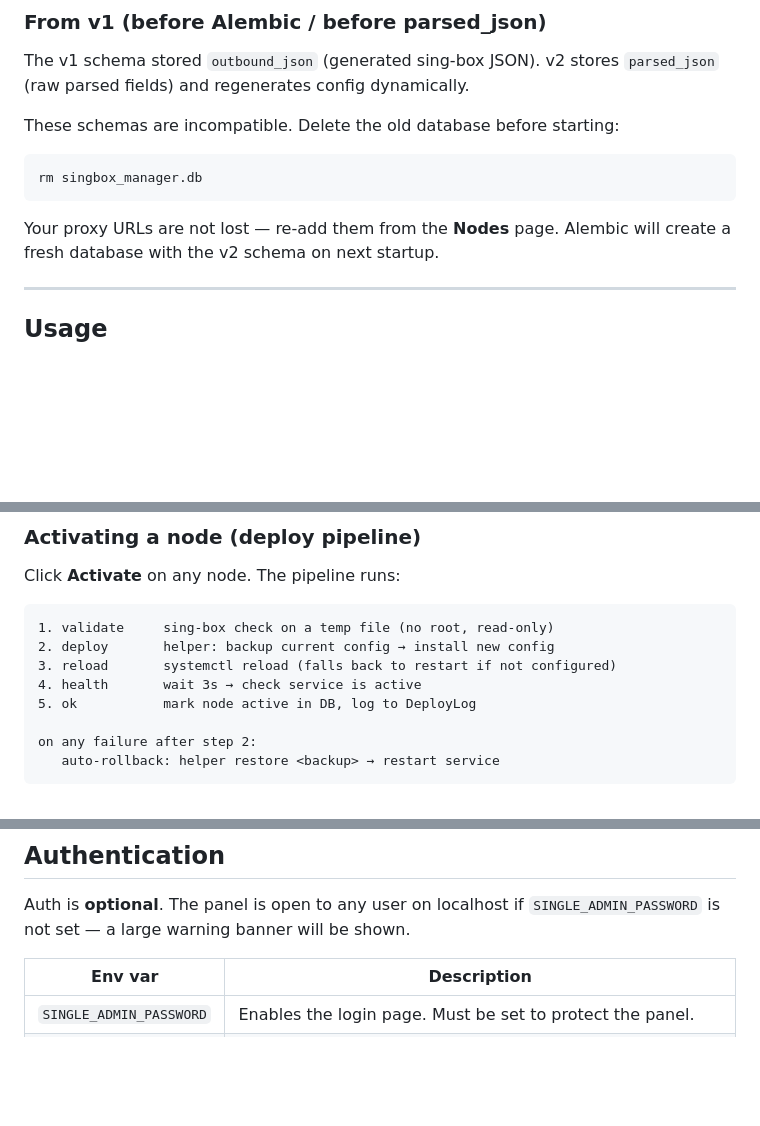
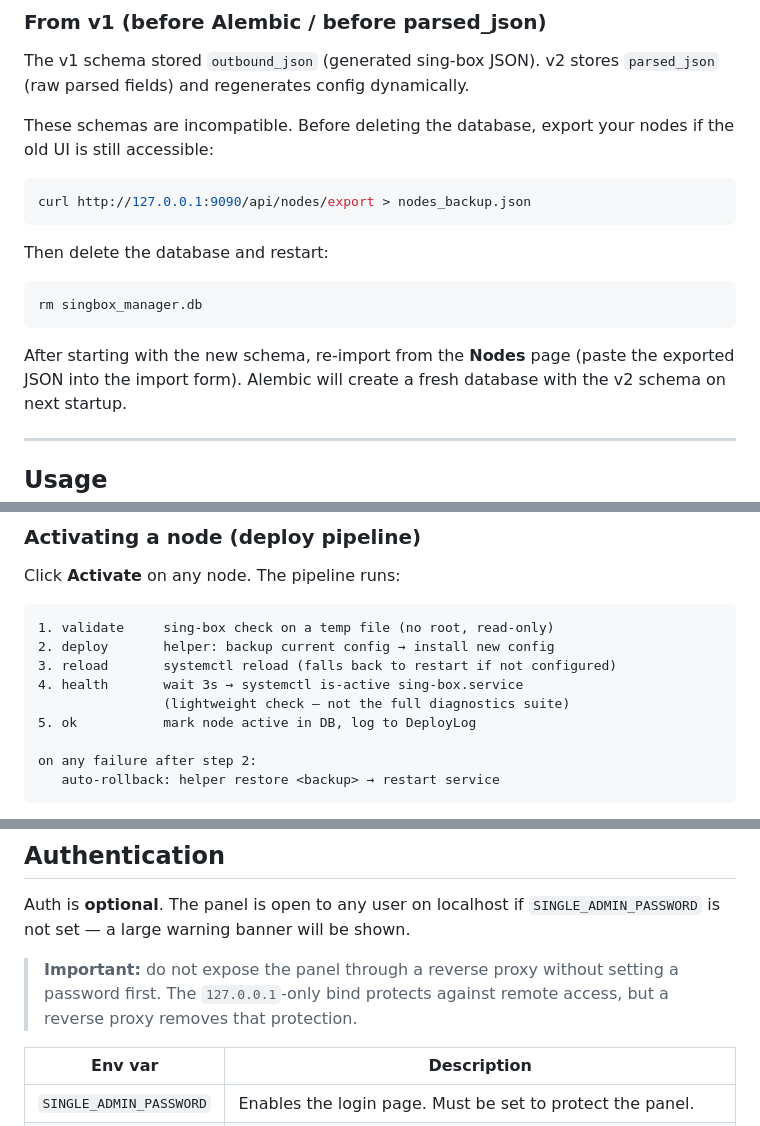
Before and after one commit to tanat0/local-singbox-manager, a Markdown page: README.md, 3 parts joined by grey strips. GitHub-like rendering; blank space fills up the shorter version.

Commit message:
docs: README polish — six clarifications before prod use
- Python 3.8+ supported, 3.11 recommended
- Auth: add reverse-proxy warning ("do not expose without password")
- Upgrade from v1: export nodes before deleting DB
- Deploy pipeline: clarify step 4 is `systemctl is-active` only,
  not the full diagnostics health suite
- Notifications table: mark notify-send as "best effort",
  note it is silently skipped without DBUS/desktop session

````diff
--- a/README.md
+++ b/README.md
@@ -192,13 +192,21 @@ pip install -r requirements.txt   # picks up any new deps
 The v1 schema stored `outbound_json` (generated sing-box JSON). v2 stores
 `parsed_json` (raw parsed fields) and regenerates config dynamically.
 
-These schemas are incompatible. Delete the old database before starting:
+These schemas are incompatible. Before deleting the database, export your nodes
+if the old UI is still accessible:
+
+```bash
+curl http://127.0.0.1:9090/api/nodes/export > nodes_backup.json
+```
+
+Then delete the database and restart:
 
 ```bash
 rm singbox_manager.db
 ```
 
-Your proxy URLs are not lost — re-add them from the **Nodes** page.
+After starting with the new schema, re-import from the **Nodes** page
+(paste the exported JSON into the import form).
 Alembic will create a fresh database with the v2 schema on next startup.
 
 ---
@@ -223,7 +231,8 @@ Click **Activate** on any node. The pipeline runs:
 1. validate     sing-box check on a temp file (no root, read-only)
 2. deploy       helper: backup current config → install new config
 3. reload       systemctl reload (falls back to restart if not configured)
-4. health       wait 3s → check service is active
+4. health       wait 3s → systemctl is-active sing-box.service
+                (lightweight check — not the full diagnostics suite)
 5. ok           mark node active in DB, log to DeployLog
 
 on any failure after step 2:
@@ -292,6 +301,10 @@ in the DB (since the DB is now out of sync with the deployed config).
 Auth is **optional**. The panel is open to any user on localhost if
 `SINGLE_ADMIN_PASSWORD` is not set — a large warning banner will be shown.
 
+> **Important:** do not expose the panel through a reverse proxy without setting
+> a password first. The `127.0.0.1`-only bind protects against remote access,
+> but a reverse proxy removes that protection.
+
 | Env var | Description |
 |---------|-------------|
 | `SINGLE_ADMIN_PASSWORD` | Enables the login page. Must be set to protect the panel. |
````
Also changed, not shown: other parts of README.md (+2 -2 lines).
